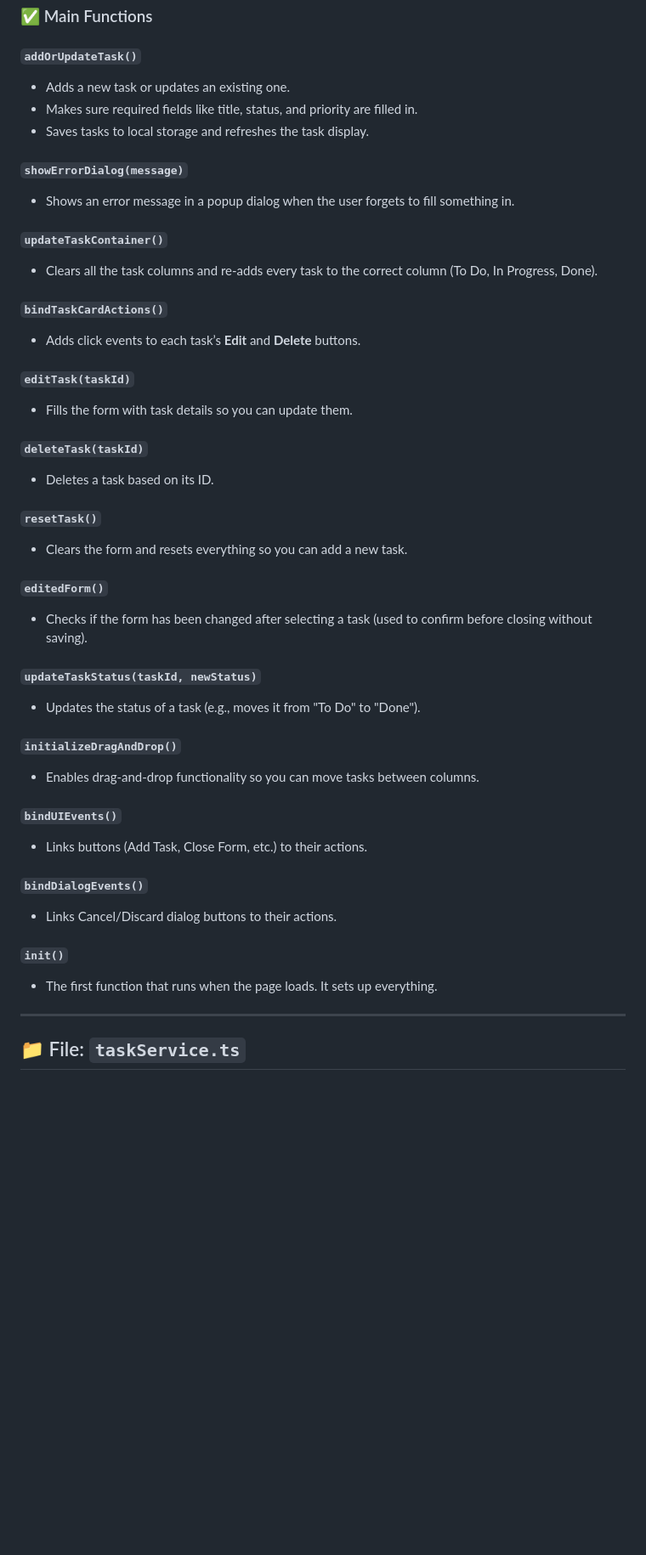
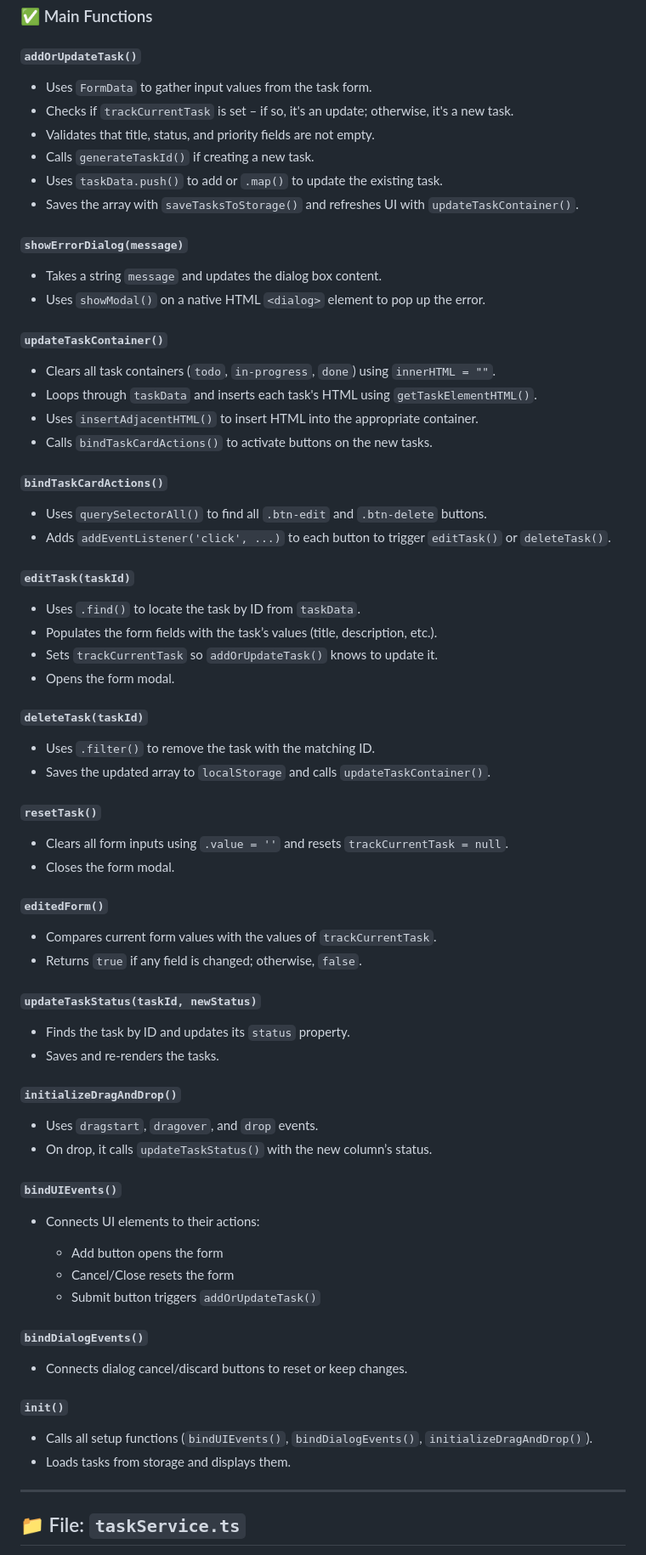
Before and after one commit to sothyrachan/Kanban_Task_Board, a Markdown page: src/README.md, the part around the change printed below. Shown: that part at 85% size. Drawn GitHub-style; blank space fills up the shorter version.

```diff
--- a/src/README.md
+++ b/src/README.md
@@ -20,57 +20,78 @@ This is the **main file** where the app connects to the webpage (HTML) and makes
 
 #### `addOrUpdateTask()`
 
-* Adds a new task or updates an existing one.
-* Makes sure required fields like title, status, and priority are filled in.
-* Saves tasks to local storage and refreshes the task display.
+* Uses `FormData` to gather input values from the task form.
+* Checks if `trackCurrentTask` is set – if so, it's an update; otherwise, it's a new task.
+* Validates that title, status, and priority fields are not empty.
+* Calls `generateTaskId()` if creating a new task.
+* Uses `taskData.push()` to add or `.map()` to update the existing task.
+* Saves the array with `saveTasksToStorage()` and refreshes UI with `updateTaskContainer()`.
 
 #### `showErrorDialog(message)`
 
-* Shows an error message in a popup dialog when the user forgets to fill something in.
+* Takes a string `message` and updates the dialog box content.
+* Uses `showModal()` on a native HTML `<dialog>` element to pop up the error.
 
 #### `updateTaskContainer()`
 
-* Clears all the task columns and re-adds every task to the correct column (To Do, In Progress, Done).
+* Clears all task containers (`todo`, `in-progress`, `done`) using `innerHTML = ""`.
+* Loops through `taskData` and inserts each task's HTML using `getTaskElementHTML()`.
+* Uses `insertAdjacentHTML()` to insert HTML into the appropriate container.
+* Calls `bindTaskCardActions()` to activate buttons on the new tasks.
 
 #### `bindTaskCardActions()`
 
-* Adds click events to each task’s **Edit** and **Delete** buttons.
+* Uses `querySelectorAll()` to find all `.btn-edit` and `.btn-delete` buttons.
+* Adds `addEventListener('click', ...)` to each button to trigger `editTask()` or `deleteTask()`.
 
 #### `editTask(taskId)`
 
-* Fills the form with task details so you can update them.
+* Uses `.find()` to locate the task by ID from `taskData`.
+* Populates the form fields with the task’s values (title, description, etc.).
+* Sets `trackCurrentTask` so `addOrUpdateTask()` knows to update it.
+* Opens the form modal.
 
 #### `deleteTask(taskId)`
 
-* Deletes a task based on its ID.
+* Uses `.filter()` to remove the task with the matching ID.
+* Saves the updated array to `localStorage` and calls `updateTaskContainer()`.
 
 #### `resetTask()`
 
-* Clears the form and resets everything so you can add a new task.
+* Clears all form inputs using `.value = ''` and resets `trackCurrentTask = null`.
+* Closes the form modal.
 
 #### `editedForm()`
 
-* Checks if the form has been changed after selecting a task (used to confirm before closing without saving).
+* Compares current form values with the values of `trackCurrentTask`.
+* Returns `true` if any field is changed; otherwise, `false`.
 
 #### `updateTaskStatus(taskId, newStatus)`
 
-* Updates the status of a task (e.g., moves it from "To Do" to "Done").
+* Finds the task by ID and updates its `status` property.
+* Saves and re-renders the tasks.
 
 #### `initializeDragAndDrop()`
 
-* Enables drag-and-drop functionality so you can move tasks between columns.
+* Uses `dragstart`, `dragover`, and `drop` events.
+* On drop, it calls `updateTaskStatus()` with the new column’s status.
 
 #### `bindUIEvents()`
 
-* Links buttons (Add Task, Close Form, etc.) to their actions.
+* Connects UI elements to their actions:
+
+  * Add button opens the form
+  * Cancel/Close resets the form
+  * Submit button triggers `addOrUpdateTask()`
 
 #### `bindDialogEvents()`
 
-* Links Cancel/Discard dialog buttons to their actions.
+* Connects dialog cancel/discard buttons to reset or keep changes.
 
 #### `init()`
 
-* The first function that runs when the page loads. It sets up everything.
+* Calls all setup functions (`bindUIEvents()`, `bindDialogEvents()`, `initializeDragAndDrop()`).
+* Loads tasks from storage and displays them.
 
 ---
 
```
Also changed, not shown: other parts of src/README.md (+28 -10 lines).
